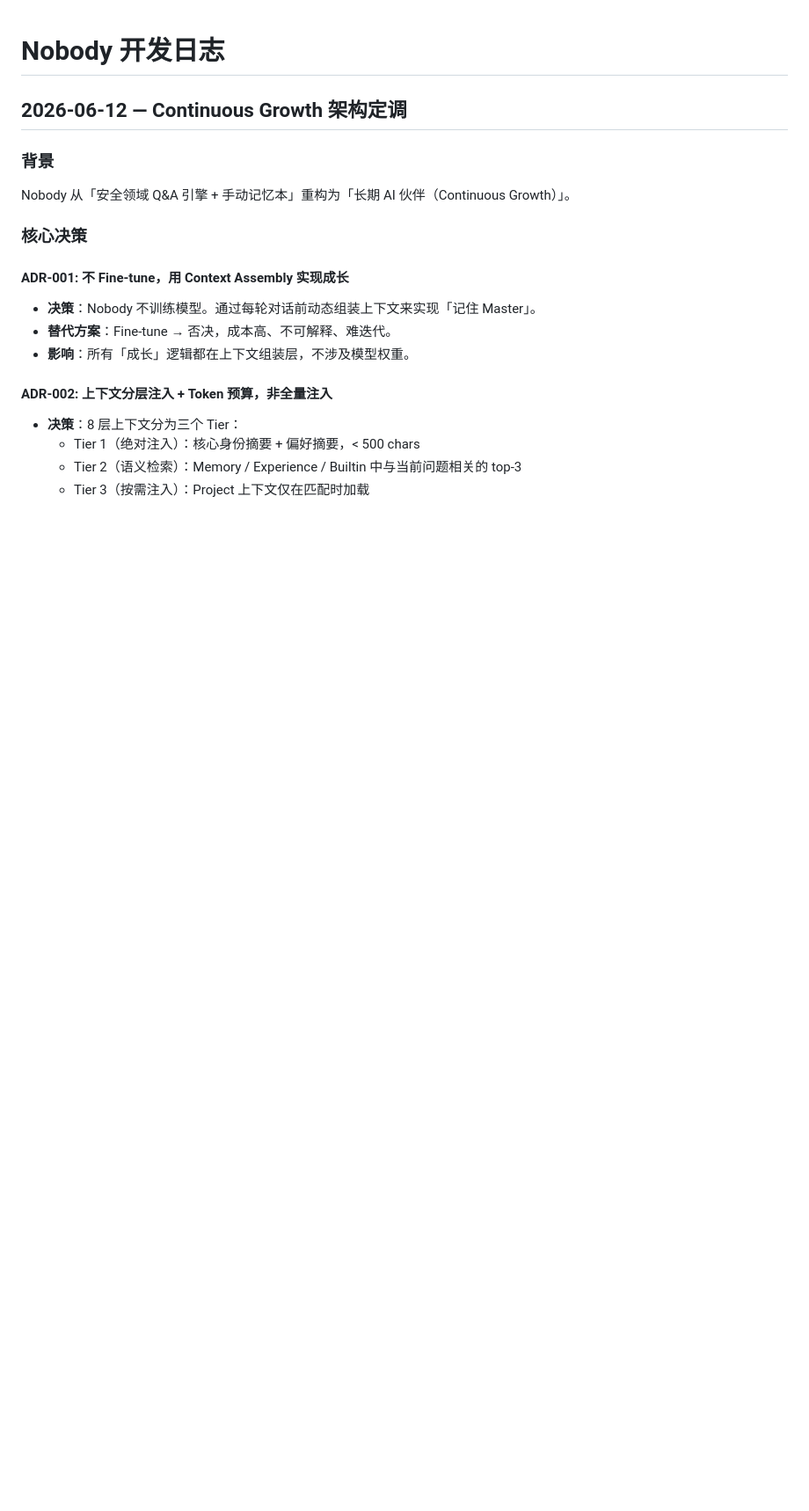
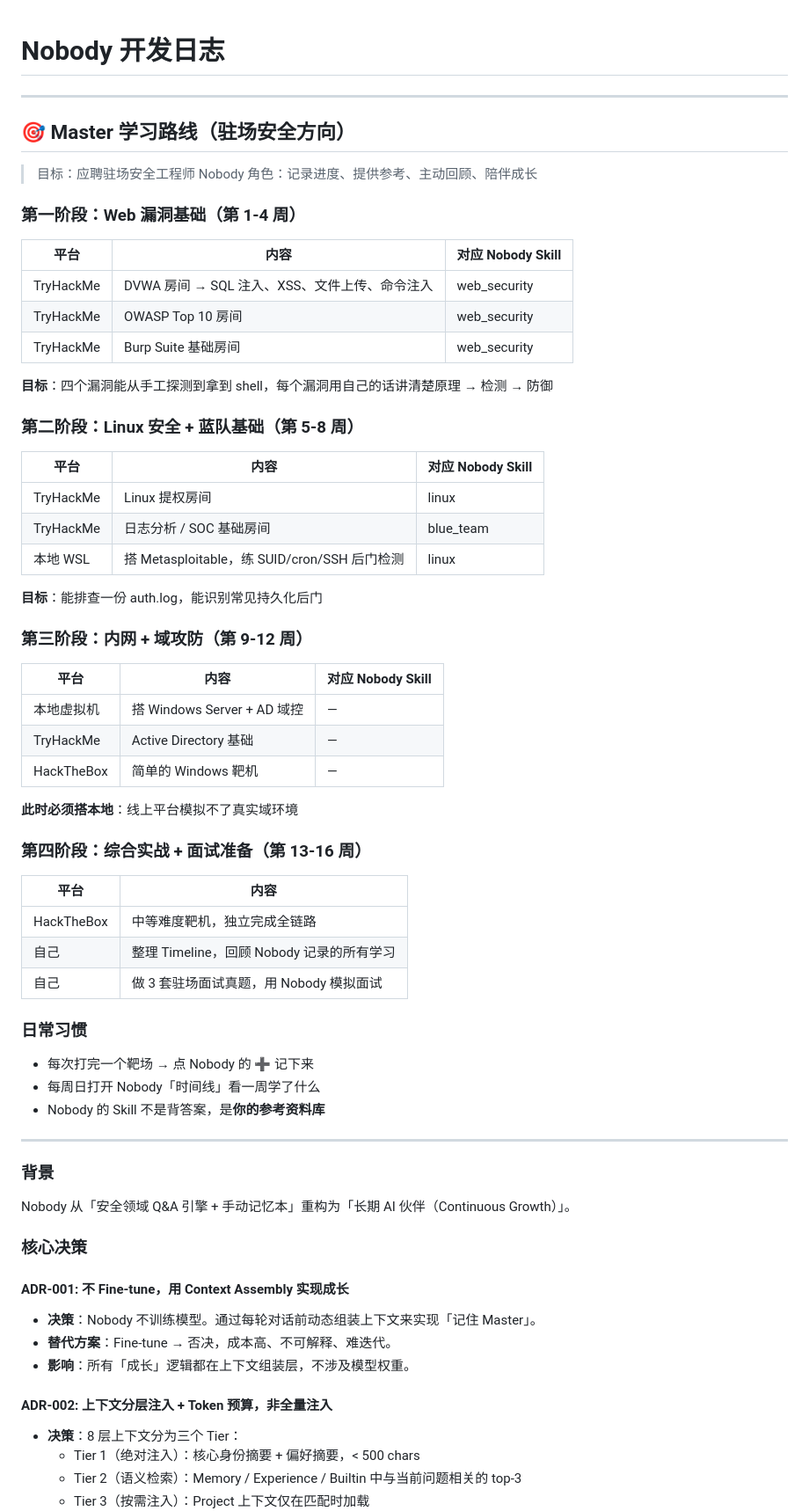
Before and after one commit to no0boy/nobody-security, a Markdown page: JOURNAL.md, the part around one of its changes. Shown at 88% size. GitHub-like rendering; blank space fills up the shorter version.

Commit message:
JOURNAL: Master学习路线规划 + v3.0状态更新

```diff
--- a/JOURNAL.md
+++ b/JOURNAL.md
@@ -1,6 +1,52 @@
 # Nobody 开发日志
 
-## 2026-06-12 — Continuous Growth 架构定调
+---
+
+## 🎯 Master 学习路线（驻场安全方向）
+
+> 目标：应聘驻场安全工程师
+> Nobody 角色：记录进度、提供参考、主动回顾、陪伴成长
+
+### 第一阶段：Web 漏洞基础（第 1-4 周）
+| 平台 | 内容 | 对应 Nobody Skill |
+|------|------|-------------------|
+| TryHackMe | DVWA 房间 → SQL 注入、XSS、文件上传、命令注入 | web_security |
+| TryHackMe | OWASP Top 10 房间 | web_security |
+| TryHackMe | Burp Suite 基础房间 | web_security |
+
+**目标**：四个漏洞能从手工探测到拿到 shell，每个漏洞用自己的话讲清楚原理 → 检测 → 防御
+
+### 第二阶段：Linux 安全 + 蓝队基础（第 5-8 周）
+| 平台 | 内容 | 对应 Nobody Skill |
+|------|------|-------------------|
+| TryHackMe | Linux 提权房间 | linux |
+| TryHackMe | 日志分析 / SOC 基础房间 | blue_team |
+| 本地 WSL | 搭 Metasploitable，练 SUID/cron/SSH 后门检测 | linux |
+
+**目标**：能排查一份 auth.log，能识别常见持久化后门
+
+### 第三阶段：内网 + 域攻防（第 9-12 周）
+| 平台 | 内容 | 对应 Nobody Skill |
+|------|------|-------------------|
+| 本地虚拟机 | 搭 Windows Server + AD 域控 | — |
+| TryHackMe | Active Directory 基础 | — |
+| HackTheBox | 简单的 Windows 靶机 | — |
+
+**此时必须搭本地**：线上平台模拟不了真实域环境
+
+### 第四阶段：综合实战 + 面试准备（第 13-16 周）
+| 平台 | 内容 |
+|------|------|
+| HackTheBox | 中等难度靶机，独立完成全链路 |
+| 自己 | 整理 Timeline，回顾 Nobody 记录的所有学习 |
+| 自己 | 做 3 套驻场面试真题，用 Nobody 模拟面试 |
+
+### 日常习惯
+- 每次打完一个靶场 → 点 Nobody 的 ➕ 记下来
+- 每周日打开 Nobody「时间线」看一周学了什么
+- Nobody 的 Skill 不是背答案，是**你的参考资料库**
+
+---
 
 ### 背景
 Nobody 从「安全领域 Q&A 引擎 + 手动记忆本」重构为「长期 AI 伙伴（Continuous Growth）」。
```
Also changed, not shown: other parts of JOURNAL.md (+24 -11 lines).
